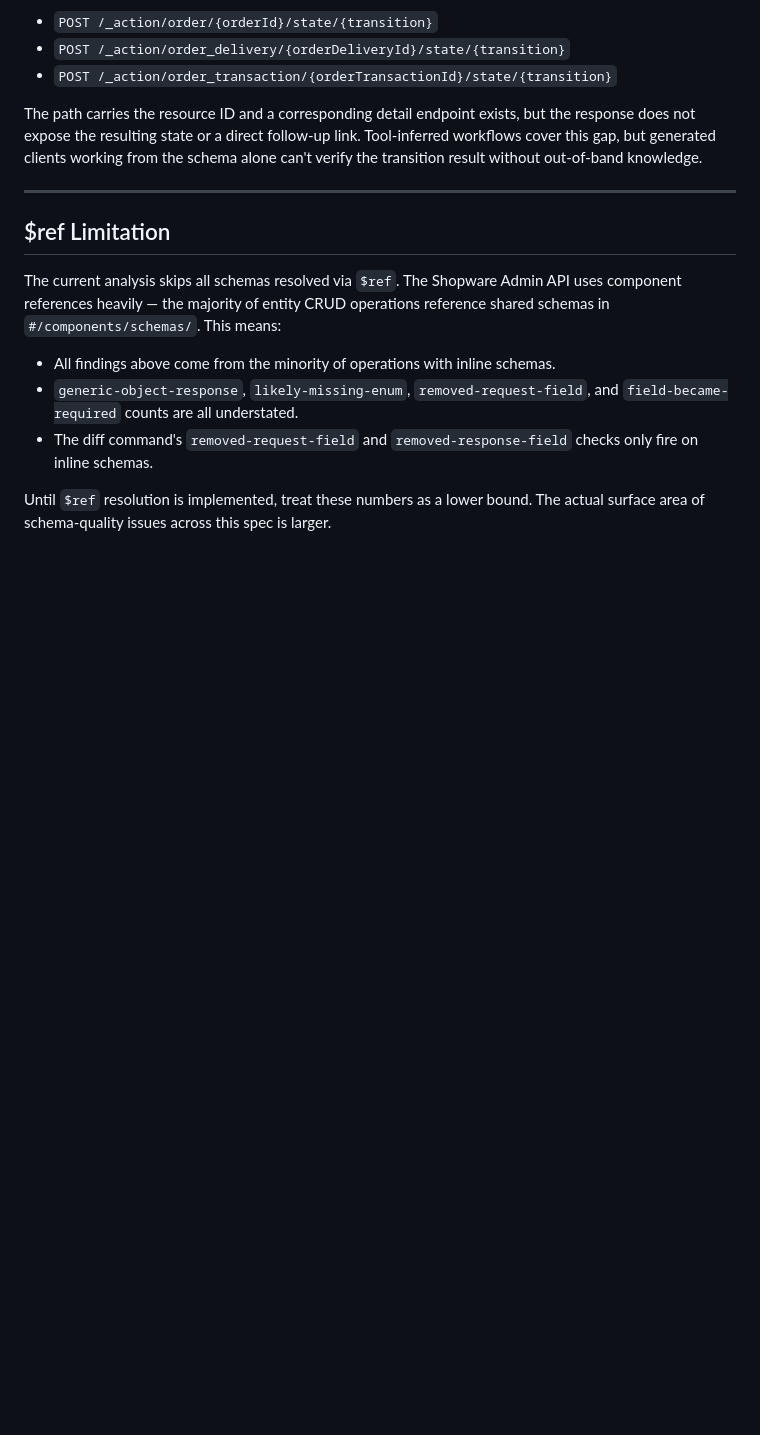
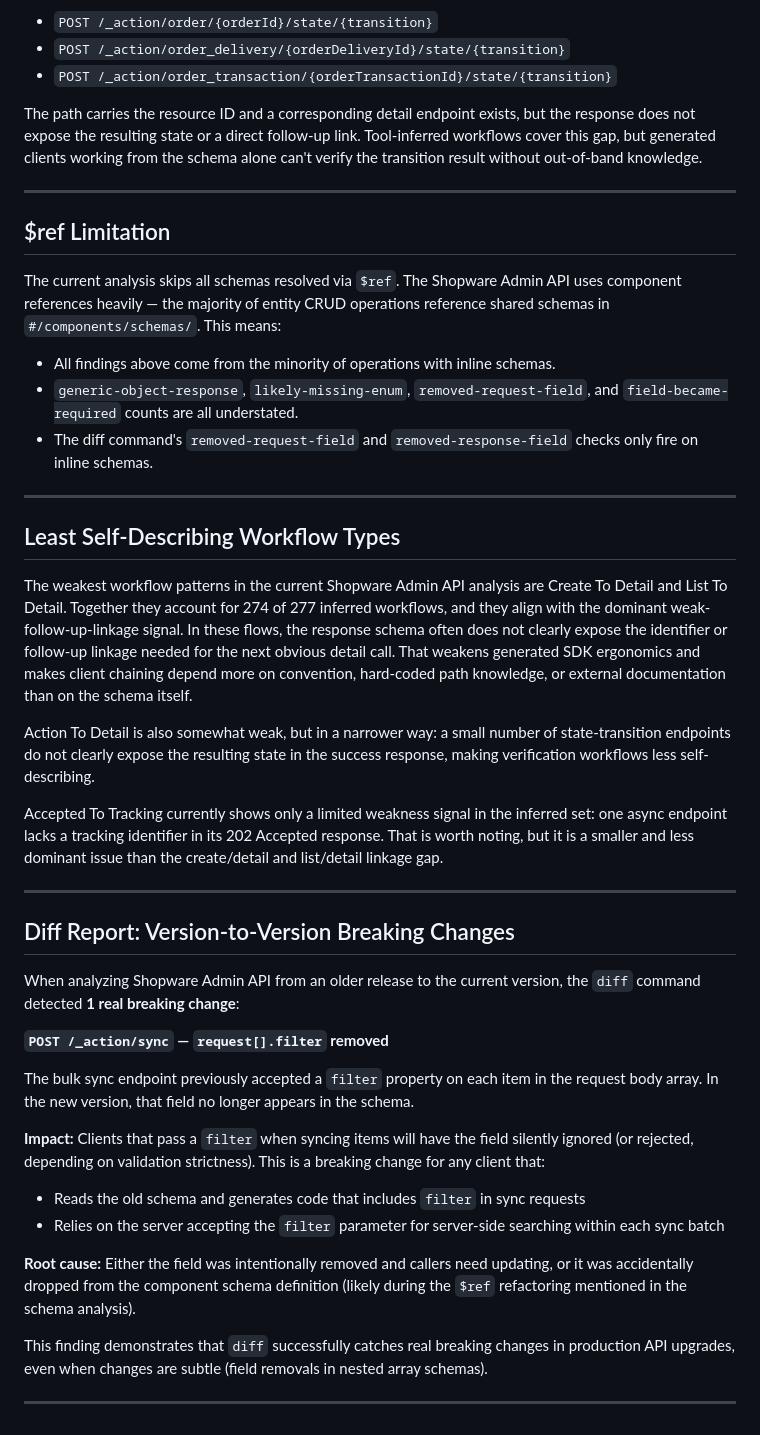
Before and after one commit to lasomethingsomething/api-doctor, a Markdown page: report.md, the part around the change. Rendered like a GitHub page; blank space fills up the shorter version.

Commit message:
Document real-spec findings and diff proof point

```diff
--- a/report.md
+++ b/report.md
@@ -106,4 +106,32 @@ The current analysis skips all schemas resolved via `$ref`. The Shopware Admin A
 - `generic-object-response`, `likely-missing-enum`, `removed-request-field`, and `field-became-required` counts are all understated.
 - The diff command's `removed-request-field` and `removed-response-field` checks only fire on inline schemas.
 
-Until `$ref` resolution is implemented, treat these numbers as a lower bound. The actual surface area of schema-quality issues across this spec is larger.
+---
+
+## Least Self-Describing Workflow Types
+
+The weakest workflow patterns in the current Shopware Admin API analysis are Create To Detail and List To Detail. Together they account for 274 of 277 inferred workflows, and they align with the dominant weak-follow-up-linkage signal. In these flows, the response schema often does not clearly expose the identifier or follow-up linkage needed for the next obvious detail call. That weakens generated SDK ergonomics and makes client chaining depend more on convention, hard-coded path knowledge, or external documentation than on the schema itself.
+
+Action To Detail is also somewhat weak, but in a narrower way: a small number of state-transition endpoints do not clearly expose the resulting state in the success response, making verification workflows less self-describing.
+
+Accepted To Tracking currently shows only a limited weakness signal in the inferred set: one async endpoint lacks a tracking identifier in its 202 Accepted response. That is worth noting, but it is a smaller and less dominant issue than the create/detail and list/detail linkage gap.
+
+---
+
+## Diff Report: Version-to-Version Breaking Changes
+
+When analyzing Shopware Admin API from an older release to the current version, the `diff` command detected **1 real breaking change**:
+
+**`POST /_action/sync` — `request[].filter` removed**
+
+The bulk sync endpoint previously accepted a `filter` property on each item in the request body array. In the new version, that field no longer appears in the schema.
+
+**Impact:** Clients that pass a `filter` when syncing items will have the field silently ignored (or rejected, depending on validation strictness). This is a breaking change for any client that:
+- Reads the old schema and generates code that includes `filter` in sync requests
+- Relies on the server accepting the `filter` parameter for server-side searching within each sync batch
+
+**Root cause:** Either the field was intentionally removed and callers need updating, or it was accidentally dropped from the component schema definition (likely during the `$ref` refactoring mentioned in the schema analysis).
+
+This finding demonstrates that `diff` successfully catches real breaking changes in production API upgrades, even when changes are subtle (field removals in nested array schemas).
+
+---
```
